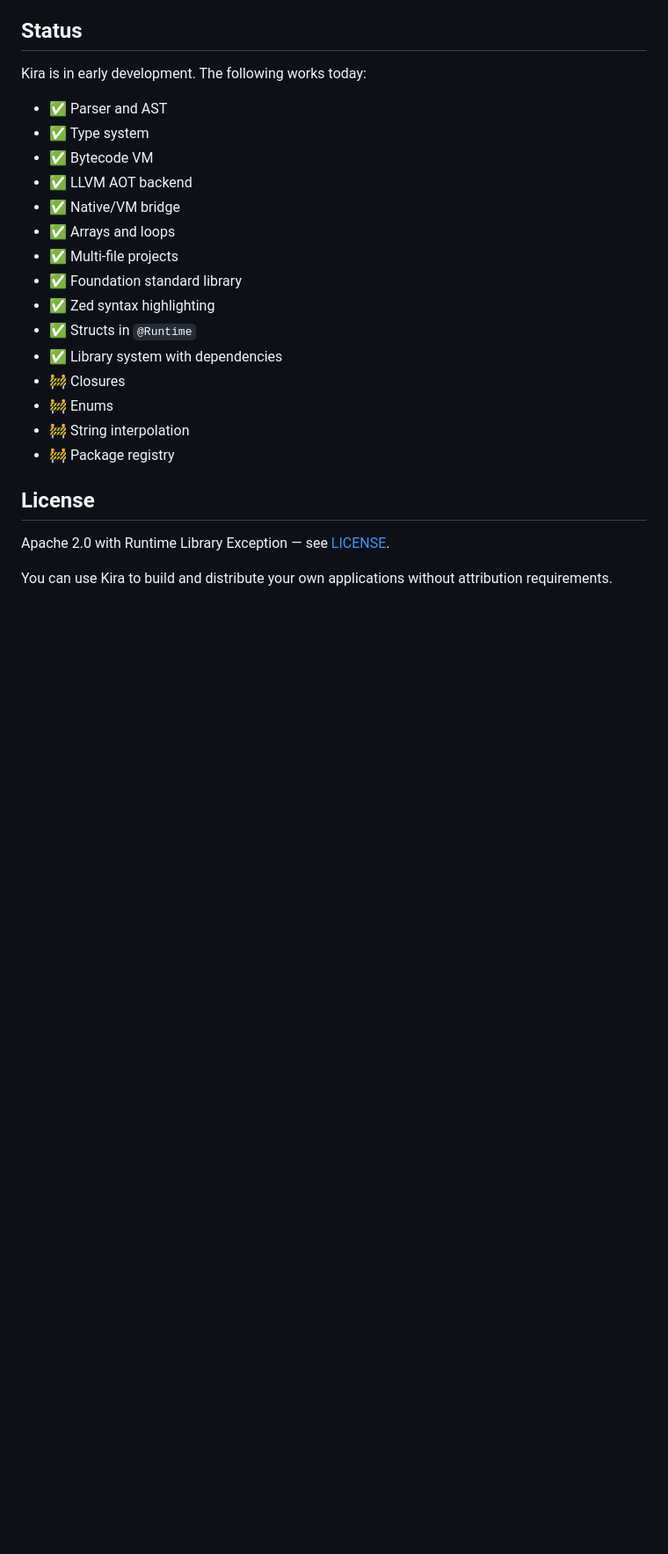
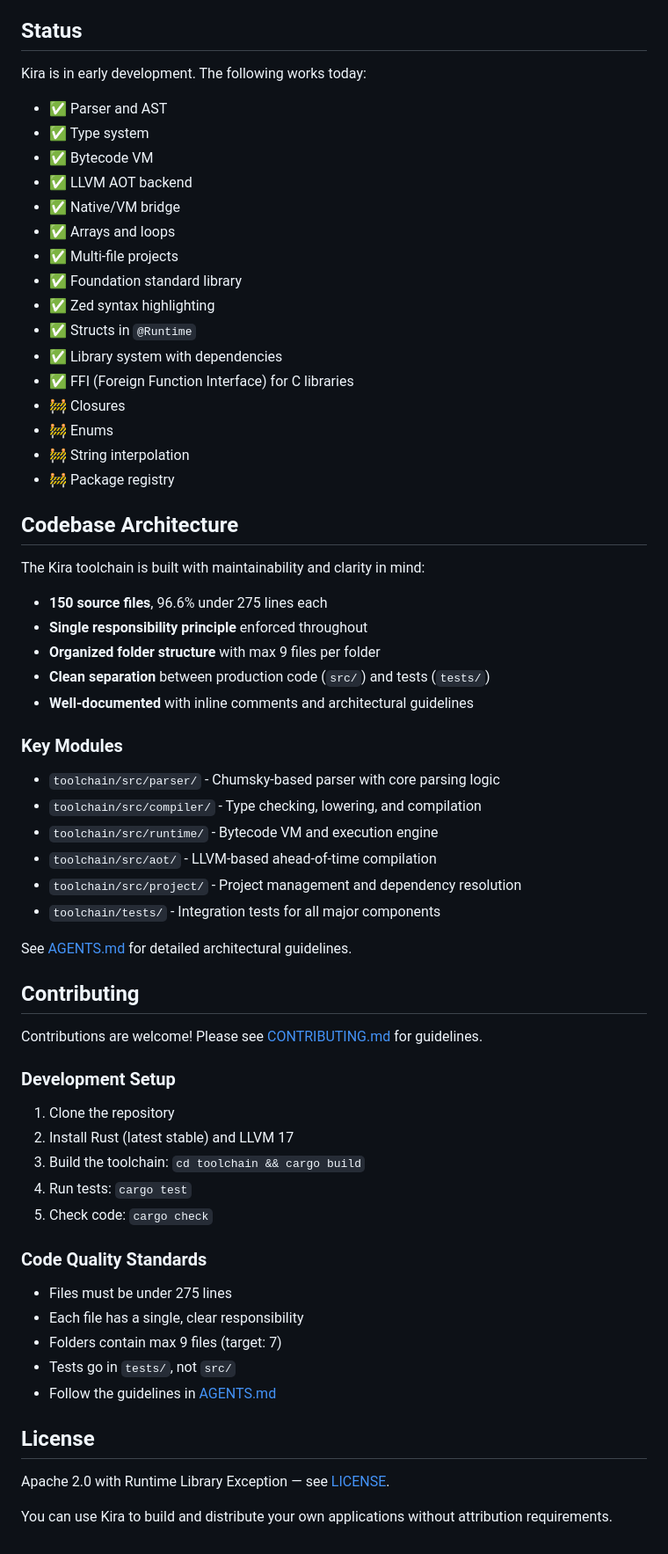
Before and after one commit to kira-lang-com/kira, a Markdown page: README.md, the part around one of its changes. Shown at 88% size. Rendered like a GitHub page; blank space fills up the shorter version.

Commit message:
Update README with codebase architecture and FFI documentation
Added:
- Codebase architecture section highlighting maintainability
- FFI (Foreign Function Interface) documentation with example
- Contributing section with development setup and code quality standards
- Updated status to include FFI as a completed feature
- Links to AGENTS.md and CONTRIBUTING.md for detailed guidelines

```diff
--- a/README.md
+++ b/README.md
@@ -259,10 +280,52 @@ Kira is in early development. The following works today:
 - ✅ Zed syntax highlighting
 - ✅ Structs in `@Runtime`
 - ✅ Library system with dependencies
+- ✅ FFI (Foreign Function Interface) for C libraries
 - 🚧 Closures
 - 🚧 Enums
 - 🚧 String interpolation
 - 🚧 Package registry
+
+## Codebase Architecture
+
+The Kira toolchain is built with maintainability and clarity in mind:
+
+- **150 source files**, 96.6% under 275 lines each
+- **Single responsibility principle** enforced throughout
+- **Organized folder structure** with max 9 files per folder
+- **Clean separation** between production code (`src/`) and tests (`tests/`)
+- **Well-documented** with inline comments and architectural guidelines
+
+### Key Modules
+
+- `toolchain/src/parser/` - Chumsky-based parser with core parsing logic
+- `toolchain/src/compiler/` - Type checking, lowering, and compilation
+- `toolchain/src/runtime/` - Bytecode VM and execution engine
+- `toolchain/src/aot/` - LLVM-based ahead-of-time compilation
+- `toolchain/src/project/` - Project management and dependency resolution
+- `toolchain/tests/` - Integration tests for all major components
+
+See [AGENTS.md](AGENTS.md) for detailed architectural guidelines.
+
+## Contributing
+
+Contributions are welcome! Please see [CONTRIBUTING.md](.github/CONTRIBUTING.md) for guidelines.
+
+### Development Setup
+
+1. Clone the repository
+2. Install Rust (latest stable) and LLVM 17
+3. Build the toolchain: `cd toolchain && cargo build`
+4. Run tests: `cargo test`
+5. Check code: `cargo check`
+
+### Code Quality Standards
+
+- Files must be under 275 lines
+- Each file has a single, clear responsibility
+- Folders contain max 9 files (target: 7)
+- Tests go in `tests/`, not `src/`
+- Follow the guidelines in [AGENTS.md](AGENTS.md)
 
 ## License
 
```
Also changed, not shown: other parts of README.md (+21 -0 lines).
